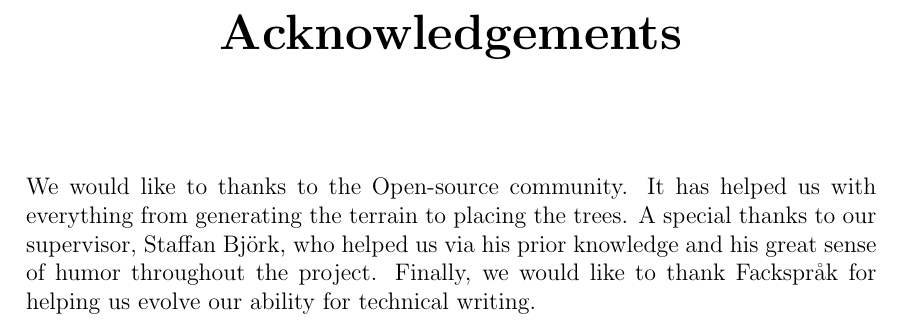
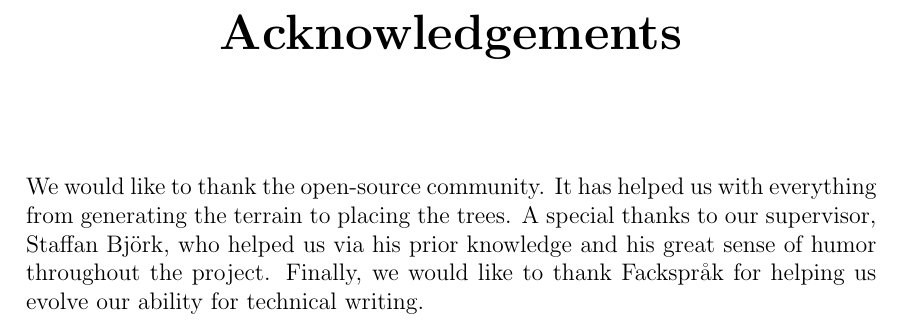
Before and after one commit to DATX02-20-02/Report, a LaTeX thesis (main.tex, which reads tex/acknowledgements.tex): part of page 7 of 85, cut so that both start at the same text. Compiled offline with pdfLaTeX.

Commit message:
Update tex/acknowledgements.tex
Co-authored-by: Viktortruve <42965500+Viktortruve@users.noreply.github.com>

```diff
--- a/tex/acknowledgements.tex
+++ b/tex/acknowledgements.tex
@@ -1,5 +1,5 @@
 \chapter*{Acknowledgements}
-We would like to thanks to the Open-source community.
+We would like to thank the open-source community.
 It has helped us with everything from generating the terrain to placing the trees.
 A special thanks to our supervisor, Staffan Björk, who helped us via his prior knowledge and his great sense of humor throughout the project.
 Finally, we would like to thank Fackspråk for helping us evolve our ability for technical writing.
```
